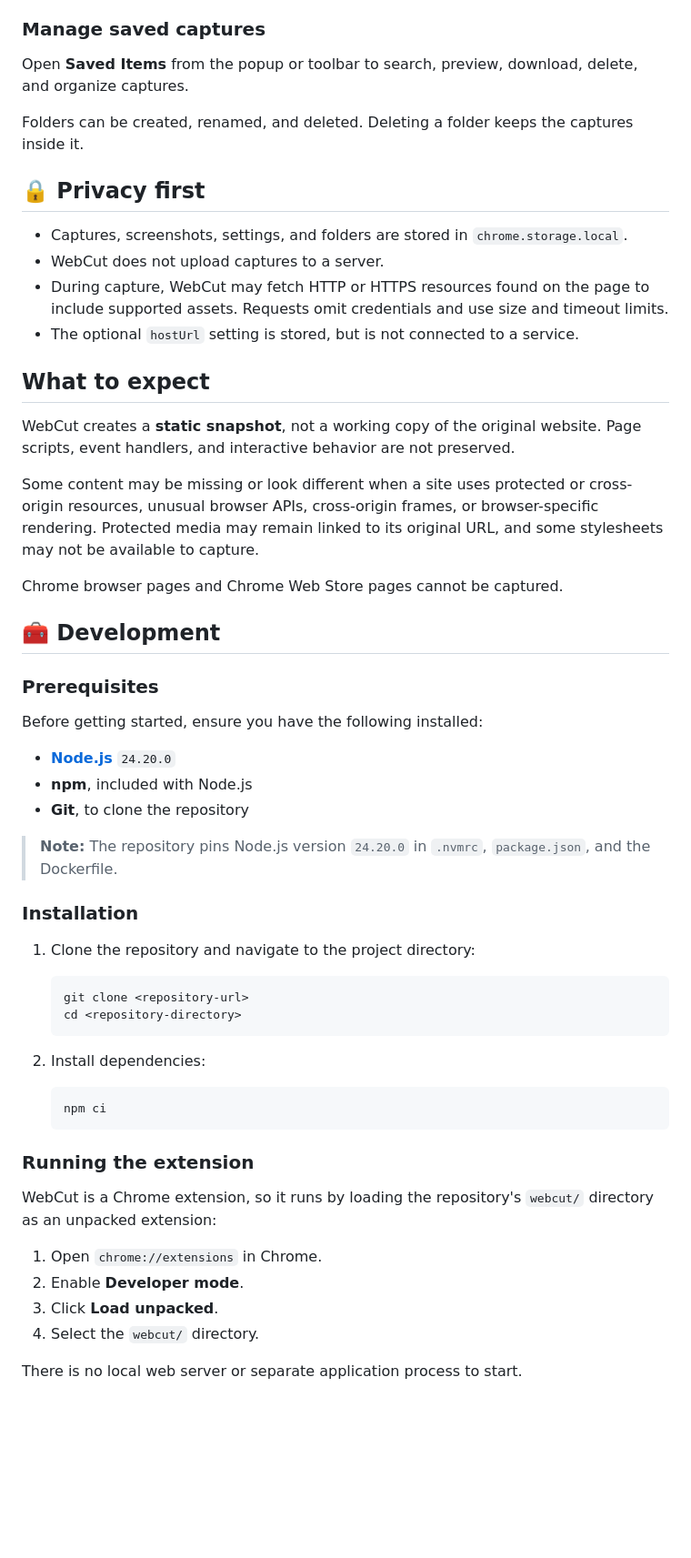
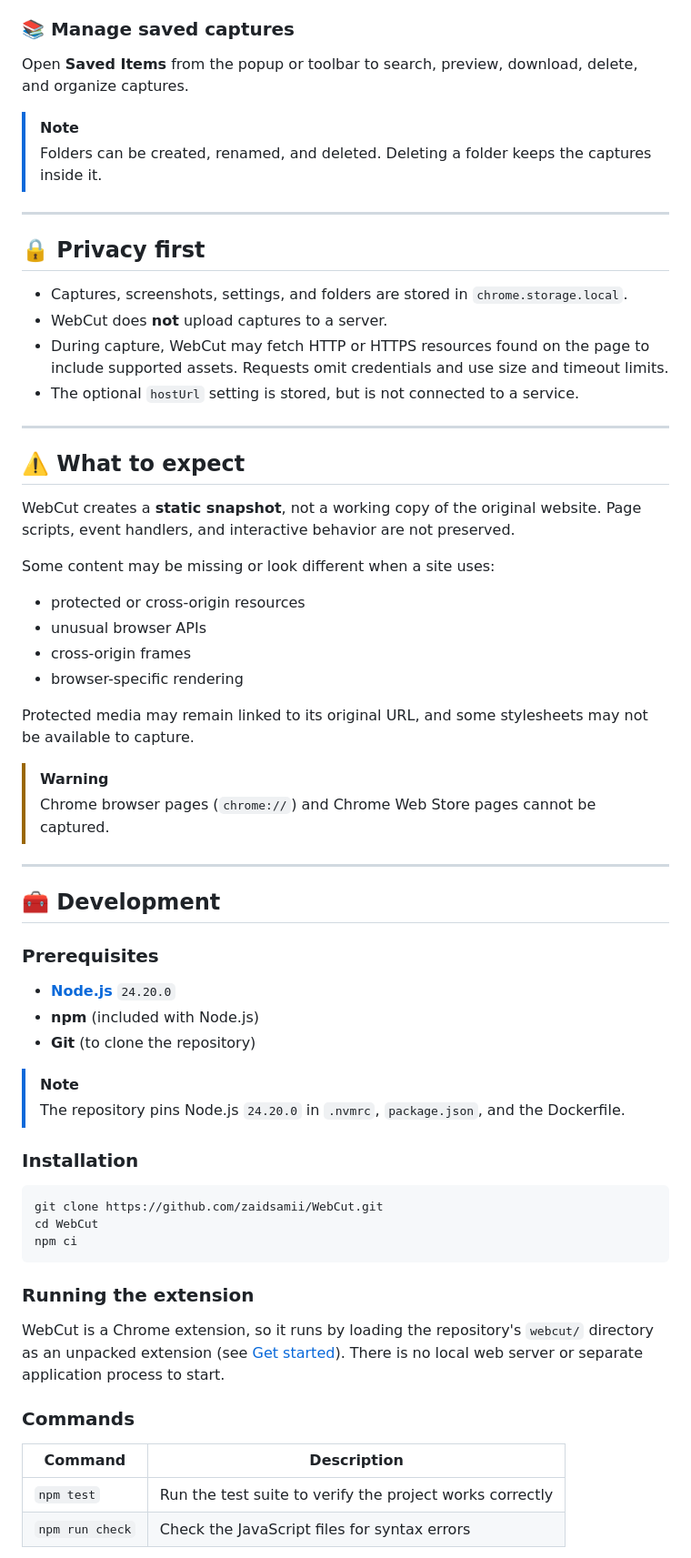
Before and after one commit to GhostPointerX/WebCut, a Markdown page: README.md, the part around one of its changes. Shown at 91% size. Rendered like a GitHub page; blank space fills up the shorter version.

Commit message:
Revise README for improved clarity and formatting
Updated README.md for clarity and formatting improvements.

````diff
--- a/README.md
+++ b/README.md
@@ -74,61 +149,68 @@ No build step is required to load the extension.
 5. Preview or download the snapshot.
 
-### Manage saved captures
+### 📚 Manage saved captures
 
 Open **Saved Items** from the popup or toolbar to search, preview, download, delete, and organize captures.
 
-Folders can be created, renamed, and deleted. Deleting a folder keeps the captures inside it.
+> [!NOTE]
+> Folders can be created, renamed, and deleted. Deleting a folder keeps the captures inside it.
+
+---
 
 ## 🔒 Privacy first
 
 - Captures, screenshots, settings, and folders are stored in `chrome.storage.local`.
-- WebCut does not upload captures to a server.
+- WebCut does **not** upload captures to a server.
 - During capture, WebCut may fetch HTTP or HTTPS resources found on the page to include supported assets. Requests omit credentials and use size and timeout limits.
 - The optional `hostUrl` setting is stored, but is not connected to a service.
 
-## What to expect
+---
+
+## ⚠️ What to expect
 
 WebCut creates a **static snapshot**, not a working copy of the original website. Page scripts, event handlers, and interactive behavior are not preserved.
 
-Some content may be missing or look different when a site uses protected or cross-origin resources, unusual browser APIs, cross-origin frames, or browser-specific rendering. Protected media may remain linked to its original URL, and some stylesheets may not be available to capture.
+Some content may be missing or look different when a site uses:
 
-Chrome browser pages and Chrome Web Store pages cannot be captured.
+- protected or cross-origin resources
+- unusual browser APIs
+- cross-origin frames
+- browser-specific rendering
+
+Protected media may remain linked to its original URL, and some stylesheets may not be available to capture.
+
+> [!WARNING]
+> Chrome browser pages (`chrome://`) and Chrome Web Store pages cannot be captured.
+
+---
 
 ## 🧰 Development
 
 ### Prerequisites
 
-Before getting started, ensure you have the following installed:
+- **[Node.js](https://nodejs.org/)** `24.20.0`
+- **npm** (included with Node.js)
+- **Git** (to clone the repository)
 
-- **[Node.js](https://nodejs.org/)** `24.20.0`
-- **npm**, included with Node.js
-- **Git**, to clone the repository
-
-> **Note:** The repository pins Node.js version `24.20.0` in `.nvmrc`, `package.json`, and the Dockerfile.
+> [!NOTE]
+> The repository pins Node.js `24.20.0` in `.nvmrc`, `package.json`, and the Dockerfile.
 
 ### Installation
 
-1. Clone the repository and navigate to the project directory:
-
-   ```bash
-   git clone <repository-url>
-   cd <repository-directory>
-   ```
-
-2. Install dependencies:
-
-   ```bash
-   npm ci
-   ```
+```bash
+git clone https://github.com/zaidsamii/WebCut.git
+cd WebCut
+npm ci
+```
 
 ### Running the extension
 
-WebCut is a Chrome extension, so it runs by loading the repository's `webcut/` directory as an unpacked extension:
+WebCut is a Chrome extension, so it runs by loading the repository's `webcut/` directory as an unpacked extension (see [Get started](#-get-started)). There is no local web server or separate application process to start.
 
-1. Open `chrome://extensions` in Chrome.
-2. Enable **Developer mode**.
-3. Click **Load unpacked**.
-4. Select the `webcut/` directory.
+### Commands
 
-There is no local web server or separate application process to start.
+| Command | Description |
+| ------- | ----------- |
+| `npm test` | Run the test suite to verify the project works correctly |
+| `npm run check` | Check the JavaScript files for syntax errors |
 
````
Also changed, not shown: other parts of README.md (+148 -75 lines).
